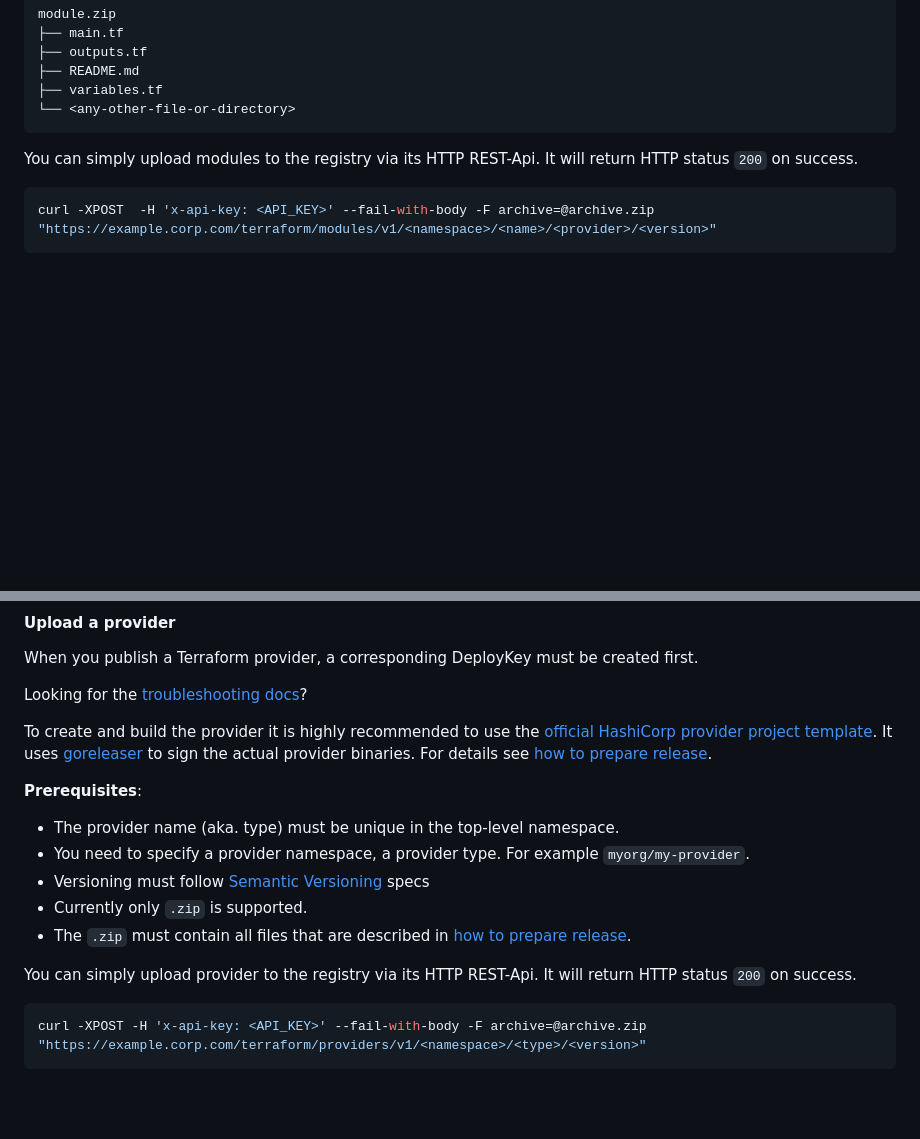
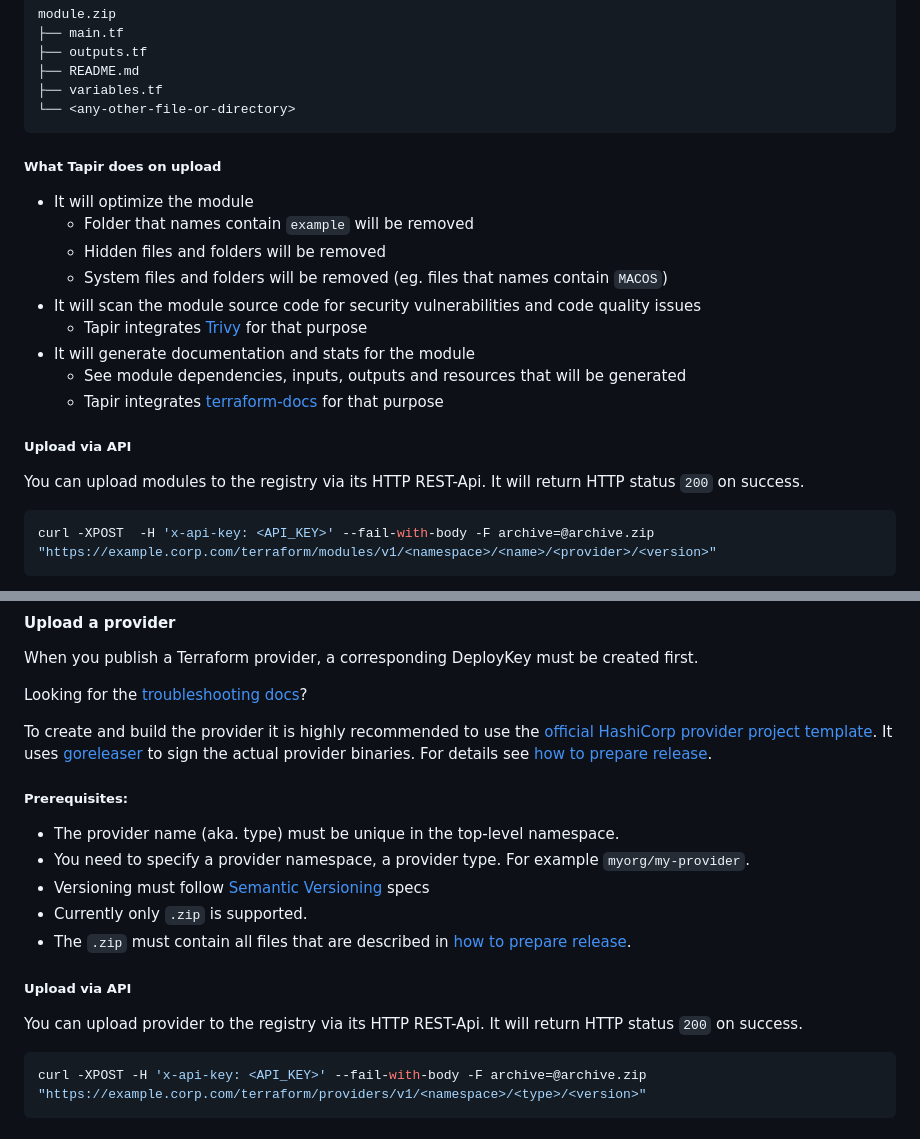
Before and after one commit to PacoVK/tapir, a Markdown page: README.md, 2 parts joined by grey strips. Rendered like a GitHub page; blank space fills up the shorter version.

Commit message:
improve docs

````diff
--- a/README.md
+++ b/README.md
@@ -170,7 +170,21 @@ module.zip
 └── <any-other-file-or-directory>
 ```
 
-You can simply upload modules to the registry via its HTTP REST-Api. It will return HTTP status `200` on success.
+##### What Tapir does on upload
+
+* It will optimize the module
+  * Folder that names contain `example` will be removed
+  * Hidden files and folders will be removed
+  * System files and folders will be removed (eg. files that names  contain `MACOS`)
+* It will scan the module source code for security vulnerabilities and code quality issues
+  * Tapir integrates [Trivy](https://trivy.dev/) for that purpose
+* It will generate documentation and stats for the module
+  * See module dependencies, inputs, outputs and resources that will be generated
+  * Tapir integrates [terraform-docs](https://terraform-docs.io/) for that purpose
+
+##### Upload via API
+
+You can upload modules to the registry via its HTTP REST-Api. It will return HTTP status `200` on success.
 ```shell
 curl -XPOST  -H 'x-api-key: <API_KEY>' --fail-with-body -F archive=@archive.zip "https://example.corp.com/terraform/modules/v1/<namespace>/<name>/<provider>/<version>"
 ```
@@ -188,14 +202,16 @@ Looking for the [troubleshooting docs](./docs/TROUBLESHOOT.md)?
 
 To create and build the provider it is highly recommended to use the [official HashiCorp provider project template](https://github.com/hashicorp/terraform-provider-scaffolding). It uses [goreleaser](https://goreleaser.com/) to sign the actual provider binaries. For details see [how to prepare release](https://developer.hashicorp.com/terraform/registry/providers/publishing#preparing-your-provider).
 
-**Prerequisites**:
+##### Prerequisites:
 * The provider name (aka. type) must be unique in the top-level namespace.
 * You need to specify a provider namespace, a provider type. For example `myorg/my-provider`.
 * Versioning must follow [Semantic Versioning](https://semver.org) specs
 * Currently only `.zip` is supported.
 * The `.zip` must contain all files that are described in [how to prepare release](https://developer.hashicorp.com/terraform/registry/providers/publishing#preparing-your-provider).
 
-You can simply upload provider to the registry via its HTTP REST-Api. It will return HTTP status `200` on success.
+##### Upload via API
+
+You can upload provider to the registry via its HTTP REST-Api. It will return HTTP status `200` on success.
 ```shell
 curl -XPOST -H 'x-api-key: <API_KEY>' --fail-with-body -F archive=@archive.zip "https://example.corp.com/terraform/providers/v1/<namespace>/<type>/<version>"
 ```
````
Also changed, not shown: other parts of README.md (+1 -1 lines).
